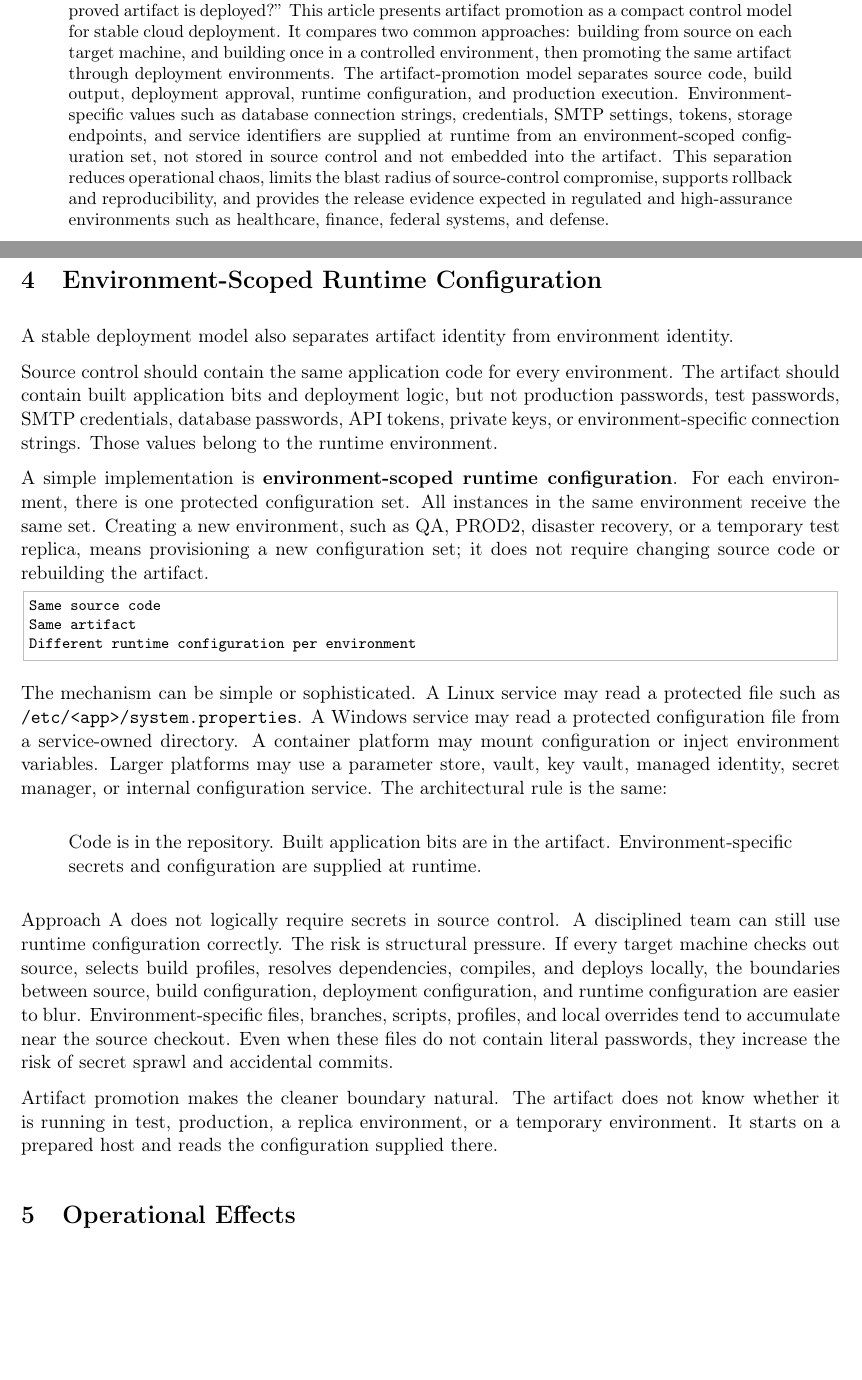
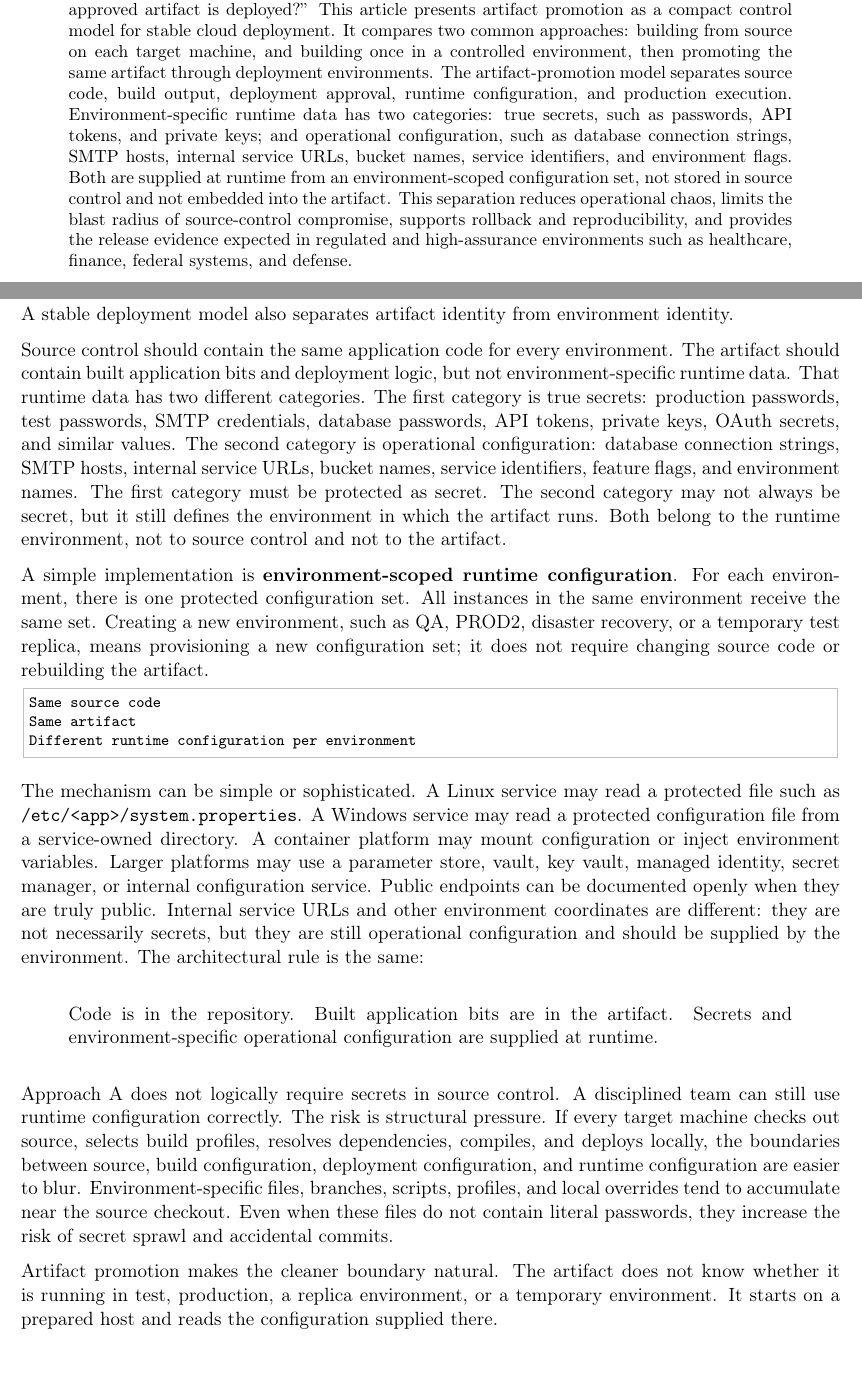
Before and after one commit to Anode1/notes, a LaTeX paper (artifact_promotion_control_model.tex): two parts of pages 1 and 3 of 6, joined at a grey line, cut so that both start at the same text, the shorter picture padded with empty space. Compiled offline with pdfLaTeX.

Commit message:
Add files via upload

```diff
--- a/artifact_promotion_control_model.tex
+++ b/artifact_promotion_control_model.tex
@@ -37,7 +37,7 @@
 \maketitle
 
 \begin{abstract}
-Modern production deployment is both a technical process and a control process. The central release question should not be ``Did we build the latest code on production?'' but ``Which approved artifact is deployed?'' This article presents artifact promotion as a compact control model for stable cloud deployment. It compares two common approaches: building from source on each target machine, and building once in a controlled environment, then promoting the same artifact through deployment environments. The artifact-promotion model separates source code, build output, deployment approval, runtime configuration, and production execution. Environment-specific values such as database connection strings, credentials, SMTP settings, tokens, storage endpoints, and service identifiers are supplied at runtime from an environment-scoped configuration set, not stored in source control and not embedded into the artifact. This separation reduces operational chaos, limits the blast radius of source-control compromise, supports rollback and reproducibility, and provides the release evidence expected in regulated and high-assurance environments such as healthcare, finance, federal systems, and defense.
+Modern production deployment is both a technical process and a control process. The central release question should not be ``Did we build the latest code on production?'' but ``Which approved artifact is deployed?'' This article presents artifact promotion as a compact control model for stable cloud deployment. It compares two common approaches: building from source on each target machine, and building once in a controlled environment, then promoting the same artifact through deployment environments. The artifact-promotion model separates source code, build output, deployment approval, runtime configuration, and production execution. Environment-specific runtime data has two categories: true secrets, such as passwords, API tokens, and private keys; and operational configuration, such as database connection strings, SMTP hosts, internal service URLs, bucket names, service identifiers, and environment flags. Both are supplied at runtime from an environment-scoped configuration set, not stored in source control and not embedded into the artifact. This separation reduces operational chaos, limits the blast radius of source-control compromise, supports rollback and reproducibility, and provides the release evidence expected in regulated and high-assurance environments such as healthcare, finance, federal systems, and defense.
 \end{abstract}
 
 \section{The Release Question}
@@ -99,7 +99,7 @@ The build can run in Jenkins, GitHub Actions, GitLab CI, Azure Pipelines, AWS Co
 
 A stable deployment model also separates artifact identity from environment identity.
 
-Source control should contain the same application code for every environment. The artifact should contain built application bits and deployment logic, but not production passwords, test passwords, SMTP credentials, database passwords, API tokens, private keys, or environment-specific connection strings. Those values belong to the runtime environment.
+Source control should contain the same application code for every environment. The artifact should contain built application bits and deployment logic, but not environment-specific runtime data. That runtime data has two different categories. The first category is true secrets: production passwords, test passwords, SMTP credentials, database passwords, API tokens, private keys, OAuth secrets, and similar values. The second category is operational configuration: database connection strings, SMTP hosts, internal service URLs, bucket names, service identifiers, feature flags, and environment names. The first category must be protected as secret. The second category may not always be secret, but it still defines the environment in which the artifact runs. Both belong to the runtime environment, not to source control and not to the artifact.
 
 A simple implementation is \textbf{environment-scoped runtime configuration}. For each environment, there is one protected configuration set. All instances in the same environment receive the same set. Creating a new environment, such as QA, PROD2, disaster recovery, or a temporary test replica, means provisioning a new configuration set; it does not require changing source code or rebuilding the artifact.
 
@@ -109,10 +109,10 @@ Same artifact
 Different runtime configuration per environment
 \end{lstlisting}
 
-The mechanism can be simple or sophisticated. A Linux service may read a protected file such as \texttt{/etc/<app>/system.properties}. A Windows service may read a protected configuration file from a service-owned directory. A container platform may mount configuration or inject environment variables. Larger platforms may use a parameter store, vault, key vault, managed identity, secret manager, or internal configuration service. The architectural rule is the same:
+The mechanism can be simple or sophisticated. A Linux service may read a protected file such as \texttt{/etc/<app>/system.properties}. A Windows service may read a protected configuration file from a service-owned directory. A container platform may mount configuration or inject environment variables. Larger platforms may use a parameter store, vault, key vault, managed identity, secret manager, or internal configuration service. Public endpoints can be documented openly when they are truly public. Internal service URLs and other environment coordinates are different: they are not necessarily secrets, but they are still operational configuration and should be supplied by the environment. The architectural rule is the same:
 
 \begin{quote}
-Code is in the repository. Built application bits are in the artifact. Environment-specific secrets and configuration are supplied at runtime.
+Code is in the repository. Built application bits are in the artifact. Secrets and environment-specific operational configuration are supplied at runtime.
 \end{quote}
 
 Approach A does not logically require secrets in source control. A disciplined team can still use runtime configuration correctly. The risk is structural pressure. If every target machine checks out source, selects build profiles, resolves dependencies, compiles, and deploys locally, the boundaries between source, build configuration, deployment configuration, and runtime configuration are easier to blur. Environment-specific files, branches, scripts, profiles, and local overrides tend to accumulate near the source checkout. Even when these files do not contain literal passwords, they increase the risk of secret sprawl and accidental commits.
```
Also changed, not shown: artifact_promotion_control_model.pdf, artifact_promotion_control_model.tex (2 more changed lines).
